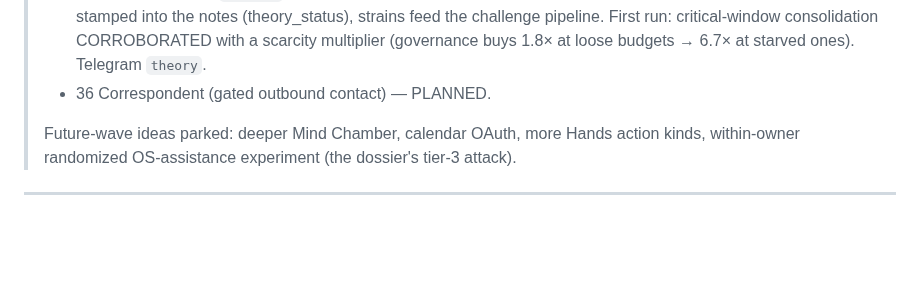
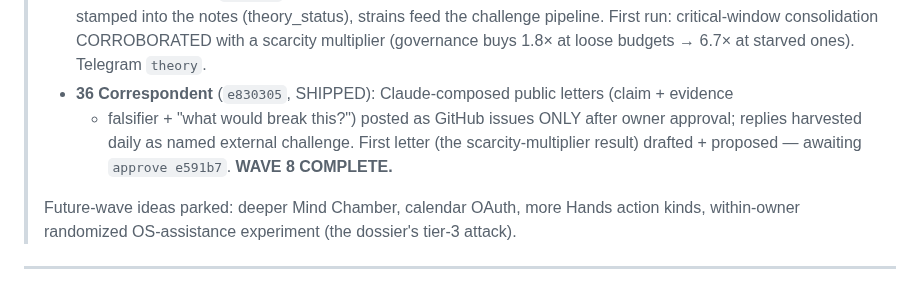
Before and after one commit to DanceNitra/agora, a Markdown page: FRONTIERS.md, the part around the change. Drawn GitHub-style; blank space fills up the shorter version.

Commit message:
FRONTIERS.md: Correspondent (#36) shipped - wave 8 complete
Co-Authored-By: Claude Fable 5 <noreply@anthropic.com>

```diff
--- a/FRONTIERS.md
+++ b/FRONTIERS.md
@@ -86,7 +86,10 @@
 >   Lab (A20); verdicts stamped into the notes (theory_status), strains feed the challenge
 >   pipeline. First run: critical-window consolidation CORROBORATED with a scarcity multiplier
 >   (governance buys 1.8× at loose budgets → 6.7× at starved ones). Telegram `theory`.
-> - 36 Correspondent (gated outbound contact) — PLANNED.
+> - **36 Correspondent** (`e830305`, SHIPPED): Claude-composed public letters (claim + evidence
+>   + falsifier + "what would break this?") posted as GitHub issues ONLY after owner approval;
+>   replies harvested daily as named external challenge. First letter (the scarcity-multiplier
+>   result) drafted + proposed — awaiting `approve e591b7`. **WAVE 8 COMPLETE.**
 >
 > Future-wave ideas parked: deeper Mind Chamber, calendar OAuth, more Hands action kinds,
 > within-owner randomized OS-assistance experiment (the dossier's tier-3 attack).
```
